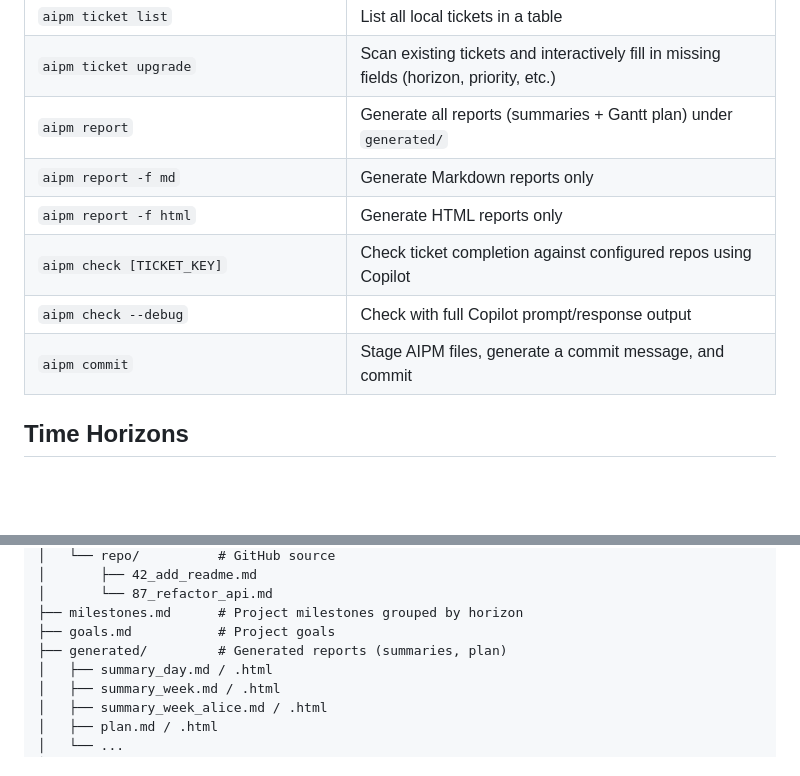
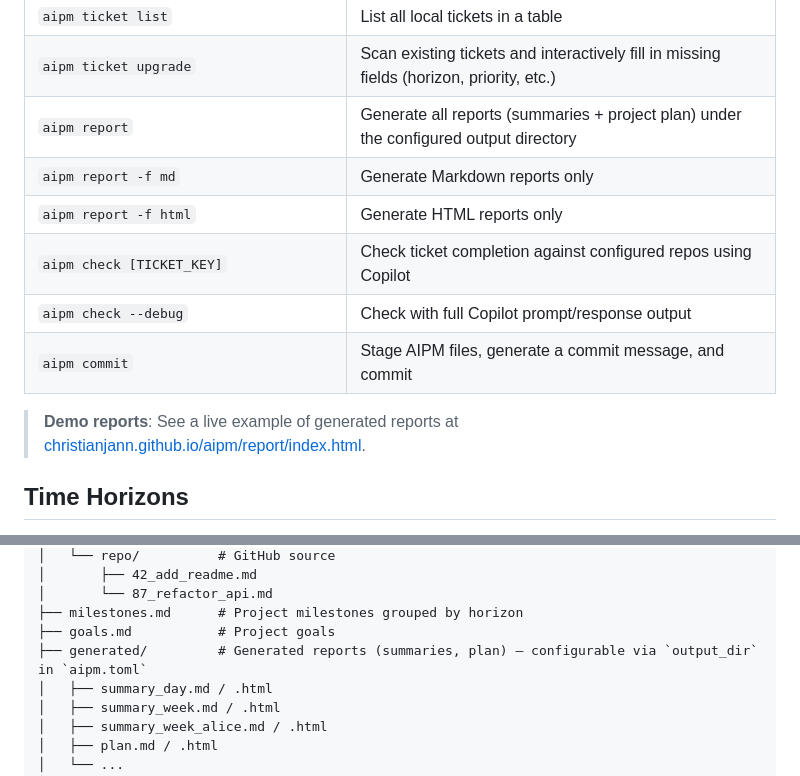
Before and after one commit to christianjann/aipm, a Markdown page: README.md, 2 parts joined by grey strips. Drawn GitHub-style; blank space fills up the shorter version.

Commit message:
Update report command documentation to reflect output directory configuration + added demo site

```diff
--- a/README.md
+++ b/README.md
@@ -176,12 +176,14 @@ Commands:
 | `aipm ticket add` | Create a local ticket (interactive or via flags `-t`, `-p`, `-a`, `-d`, `-l`, `--horizon`, `--due`, `--repo`) |
 | `aipm ticket list` | List all local tickets in a table |
 | `aipm ticket upgrade` | Scan existing tickets and interactively fill in missing fields (horizon, priority, etc.) |
-| `aipm report` | Generate all reports (summaries + Gantt plan) under `generated/` |
+| `aipm report` | Generate all reports (summaries + project plan) under the configured output directory |
 | `aipm report -f md` | Generate Markdown reports only |
 | `aipm report -f html` | Generate HTML reports only |
 | `aipm check [TICKET_KEY]` | Check ticket completion against configured repos using Copilot |
 | `aipm check --debug` | Check with full Copilot prompt/response output |
 | `aipm commit` | Stage AIPM files, generate a commit message, and commit |
+
+> **Demo reports**: See a live example of generated reports at [christianjann.github.io/aipm/report/index.html](https://christianjann.github.io/aipm/report/index.html).
 
 ## Time Horizons
 
@@ -244,7 +246,7 @@ my-project/
 │       └── 87_refactor_api.md
 ├── milestones.md      # Project milestones grouped by horizon
 ├── goals.md           # Project goals
-├── generated/         # Generated reports (summaries, plan)
+├── generated/         # Generated reports (summaries, plan) — configurable via `output_dir` in `aipm.toml`
 │   ├── summary_day.md / .html
 │   ├── summary_week.md / .html
 │   ├── summary_week_alice.md / .html
```
